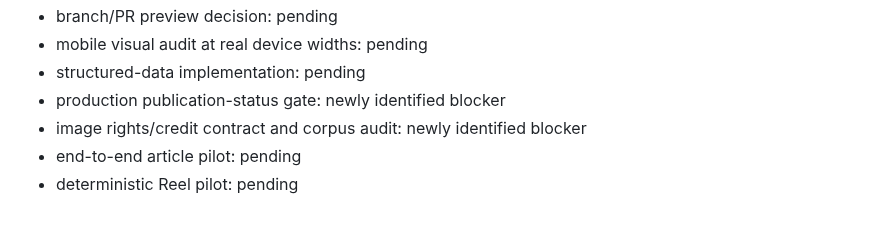
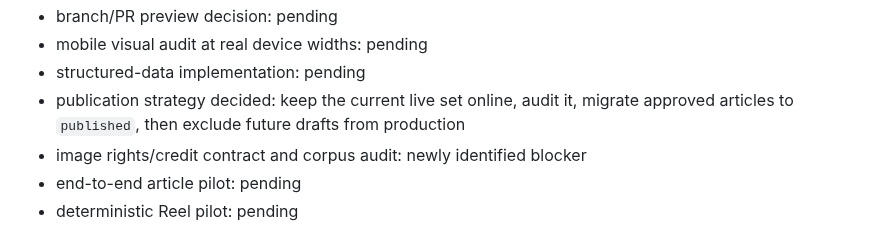
Before and after one commit to Theodore-Aspeel/artnouveau-site, a Markdown page: research/anad-2-recovery-state.md, the part around the change. Drawn GitHub-style.

```diff
--- a/research/anad-2-recovery-state.md
+++ b/research/anad-2-recovery-state.md
@@ -153,7 +153,8 @@ Measured on 2026-09-15 after Recovery PR #1 was merged:
 - branch/PR preview decision: pending
 - mobile visual audit at real device widths: pending
 - structured-data implementation: pending
-- production publication-status gate: newly identified blocker
+- publication strategy decided: keep the current live set online, audit it, migrate
+  approved articles to `published`, then exclude future drafts from production
 - image rights/credit contract and corpus audit: newly identified blocker
 - end-to-end article pilot: pending
 - deterministic Reel pilot: pending
```
Also changed, not shown: research/anad-2-baseline-audit.md (+10 -9 lines).
